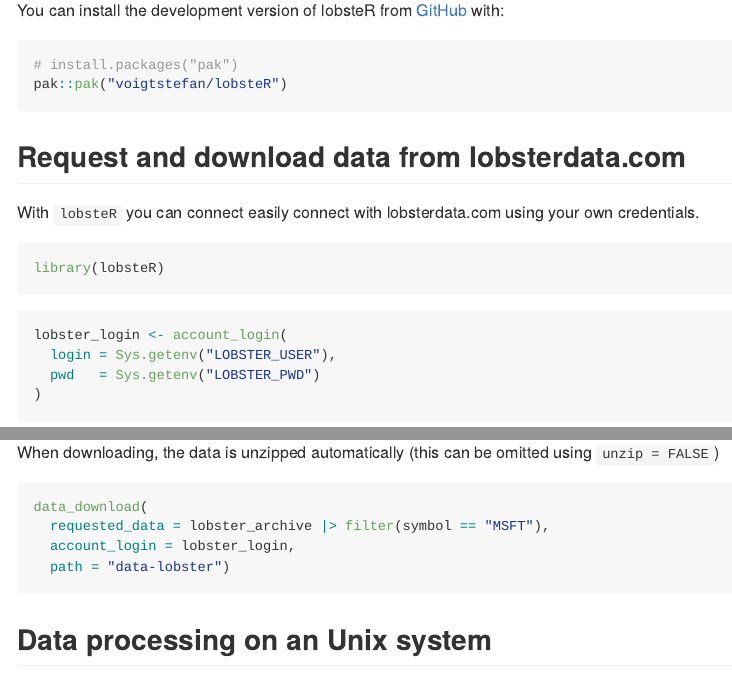
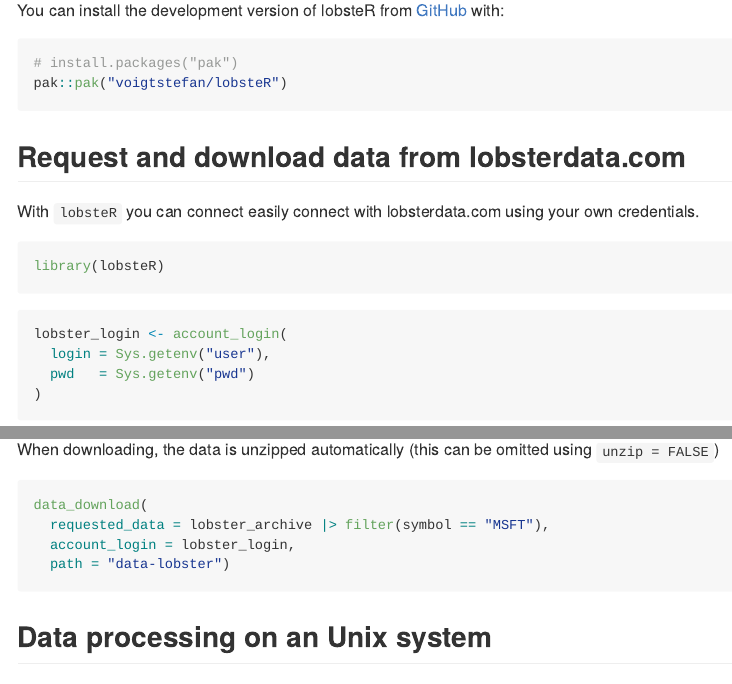
Before and after one commit to voigtstefan/lobsteR, an R Markdown document (README.Rmd): the page in a window 1100 px wide, from 180 px down before the commit and from 250 px down after it, so that both start at the same text, and a second part further down, joined at a grey line. Rendered offline with R 4.5, knitr and Pandoc, with nearby package versions; some code elsewhere in the file could not run offline; badge pictures from the web are left out.

Commit message:
fix conflicts

````diff
--- a/README.Rmd
+++ b/README.Rmd
@@ -28,8 +28,7 @@ we refer to the `highfrequency` package.
 
 You can install the development version of lobsteR from [GitHub](https://github.com/) with:
 
-```{r}
-#| eval: false
+```{r eval = FALSE}
 # install.packages("pak")
 pak::pak("voigtstefan/lobsteR")
 ```
@@ -45,8 +44,8 @@ library(lobsteR)
 
 ```{r}
 lobster_login <- account_login(
-  login = Sys.getenv("LOBSTER_USER"),
-  pwd   = Sys.getenv("LOBSTER_PWD")
+  login = Sys.getenv("user"),
+  pwd   = Sys.getenv("pwd")
 )
 ```
 
@@ -85,8 +84,7 @@ lobster_archive <- account_archive(account_login = lobster_login)
 
 When downloading, the data is unzipped automatically (this can be omitted using `unzip = FALSE`)
 
-```{r}
-#| eval: false
+```{r eval= FALSE}
 data_download(
   requested_data = lobster_archive |> filter(symbol == "MSFT"),
   account_login = lobster_login,
````
Also changed, not shown: R/account.R (+0 -9 lines), R/request.R (+5 -3 lines), README.md, README.Rmd (2 more changed lines), 2 other files.
